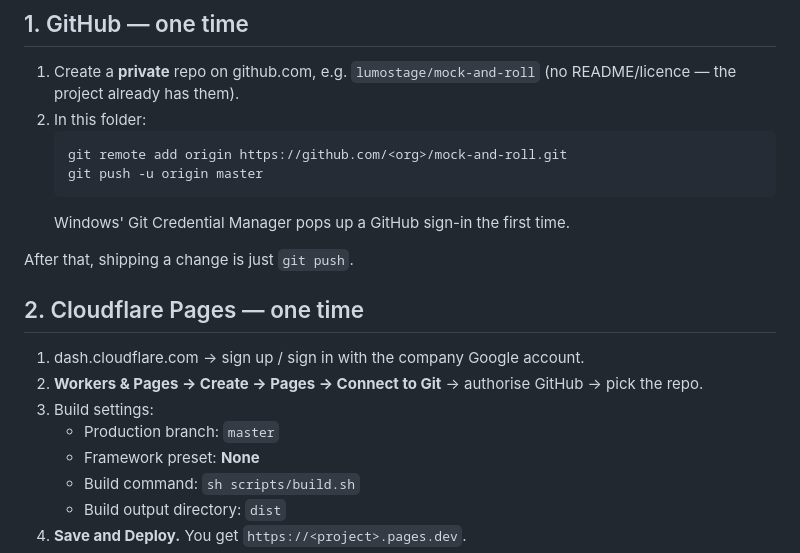
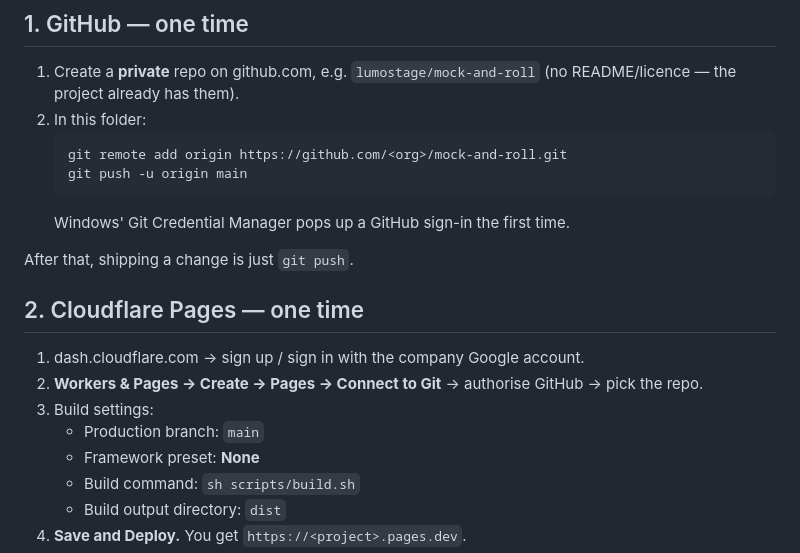
Before and after one commit to tug-lumo/Mock-and-Roll, a Markdown page: docs/deploy.md, the part around the change. GitHub-like rendering.

Commit message:
Deploy guide: production branch is main
Co-Authored-By: Claude Opus 5.5 <noreply@anthropic.com>
Claude-Session: https://claude.ai/code/session_01Ww7peHFfTjvWT9yzjJdxCY

````diff
--- a/docs/deploy.md
+++ b/docs/deploy.md
@@ -12,7 +12,7 @@ viewer's browser. Hosting = serving `index.html` + `vendor/` + `brand/` behind a
 2. In this folder:
    ```
    git remote add origin https://github.com/<org>/mock-and-roll.git
-   git push -u origin master
+   git push -u origin main
    ```
    Windows' Git Credential Manager pops up a GitHub sign-in the first time.
 
@@ -23,7 +23,7 @@ After that, shipping a change is just `git push`.
 1. dash.cloudflare.com → sign up / sign in with the company Google account.
 2. **Workers & Pages → Create → Pages → Connect to Git** → authorise GitHub → pick the repo.
 3. Build settings:
-   - Production branch: `master`
+   - Production branch: `main`
    - Framework preset: **None**
    - Build command: `sh scripts/build.sh`
    - Build output directory: `dist`
````
